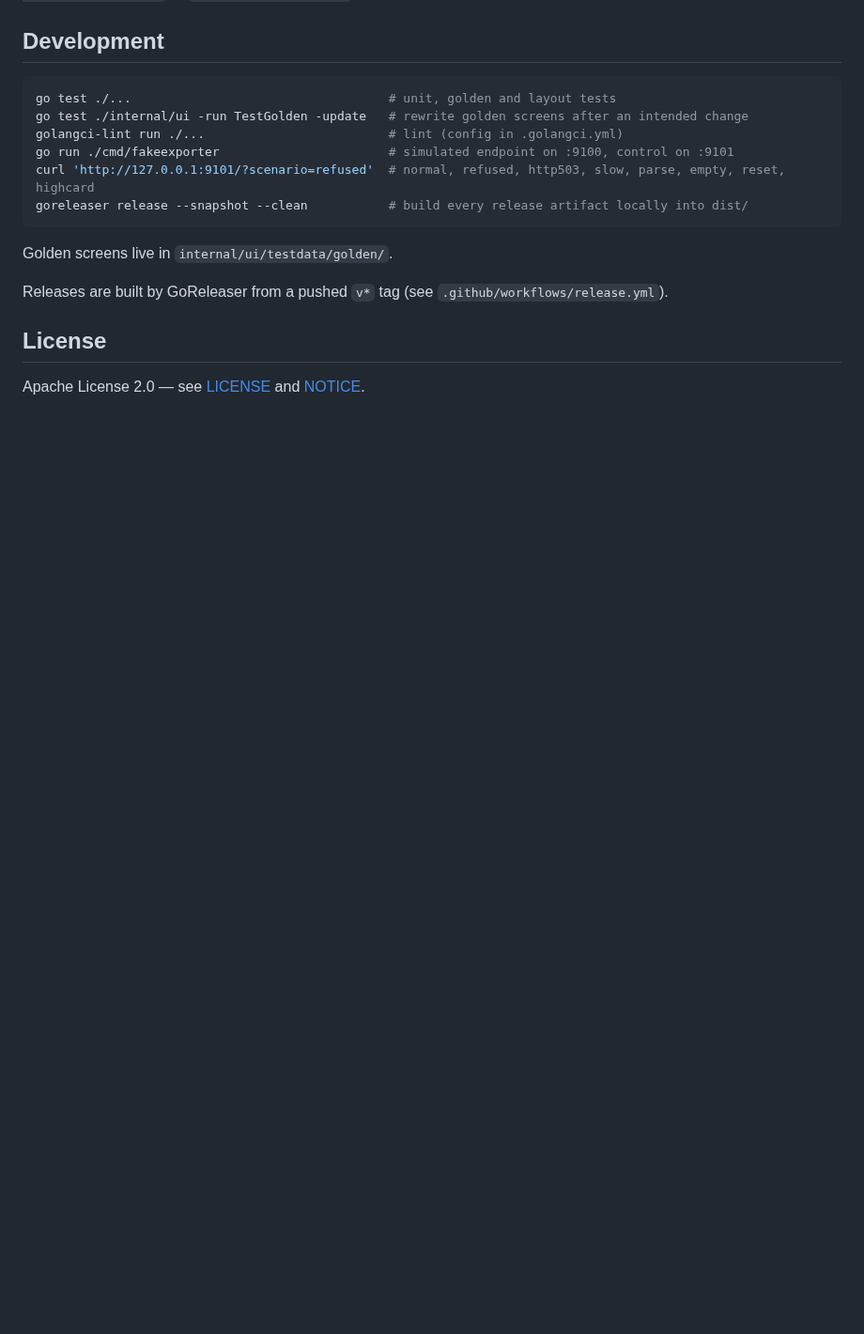
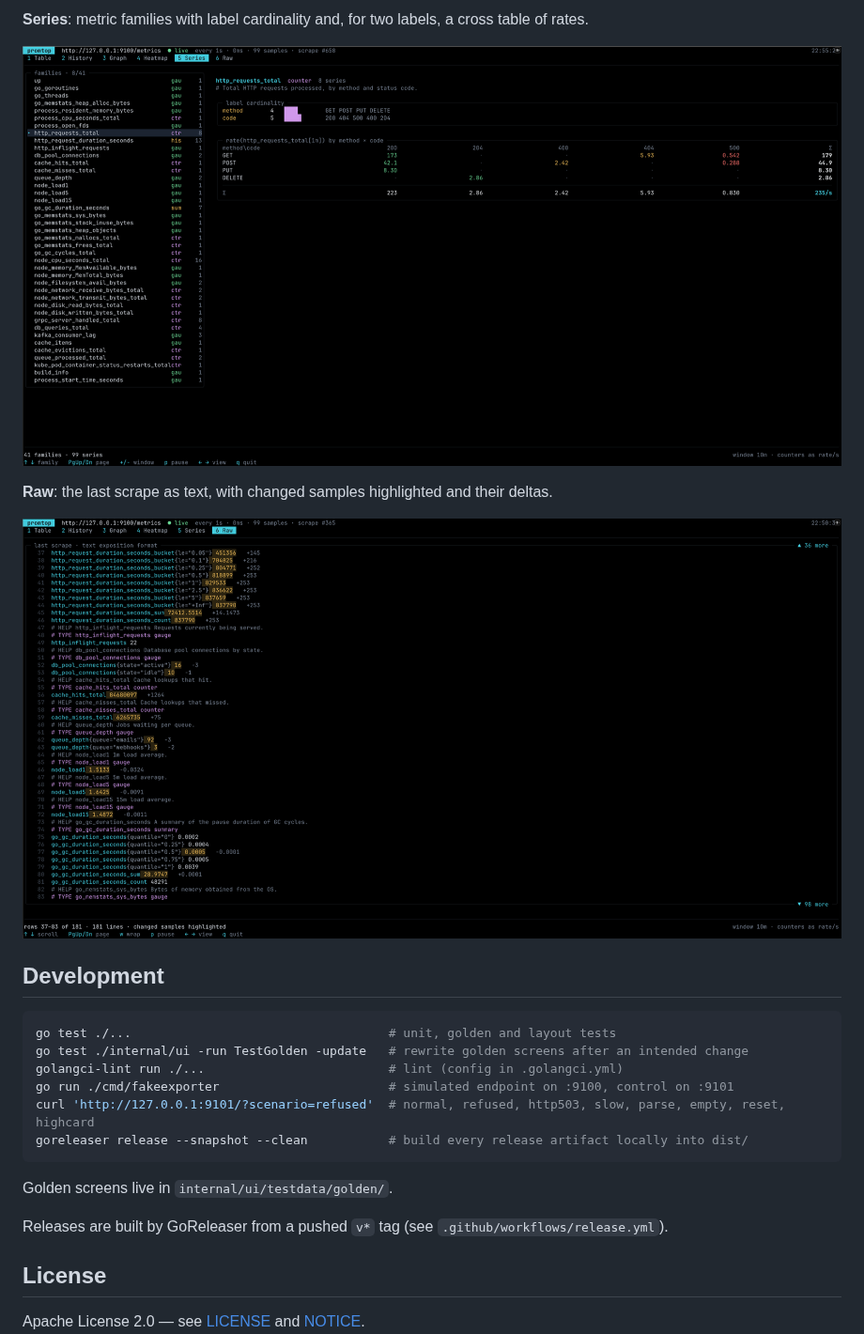
Before and after one commit to krisiasty/promtop, a Markdown page: README.md, the part around one of its changes. Shown at 94% size. Rendered like a GitHub page; pictures changed too: docs/screenshots/5-series.png (added), docs/screenshots/6-raw.png (added); blank space fills up the shorter version.

````diff
--- a/README.md
+++ b/README.md
@@ -106,3 +122,11 @@ the selected window ends, including for pinned series. Increase the budget with
+**Series**: metric families with label cardinality and, for two labels, a cross table of rates.
+
+![promtop Series view](docs/screenshots/5-series.png)
+
+**Raw**: the last scrape as text, with changed samples highlighted and their deltas.
+
+![promtop Raw view](docs/screenshots/6-raw.png)
+
 ## Development
 
 ```sh
````
Also changed, not shown: other parts of README.md (+16 -0 lines), docs/screenshots/1-table.png (added), docs/screenshots/2-history.png (added), docs/screenshots/3-graph.png (added), docs/screenshots/4-heatmap.png (added).
